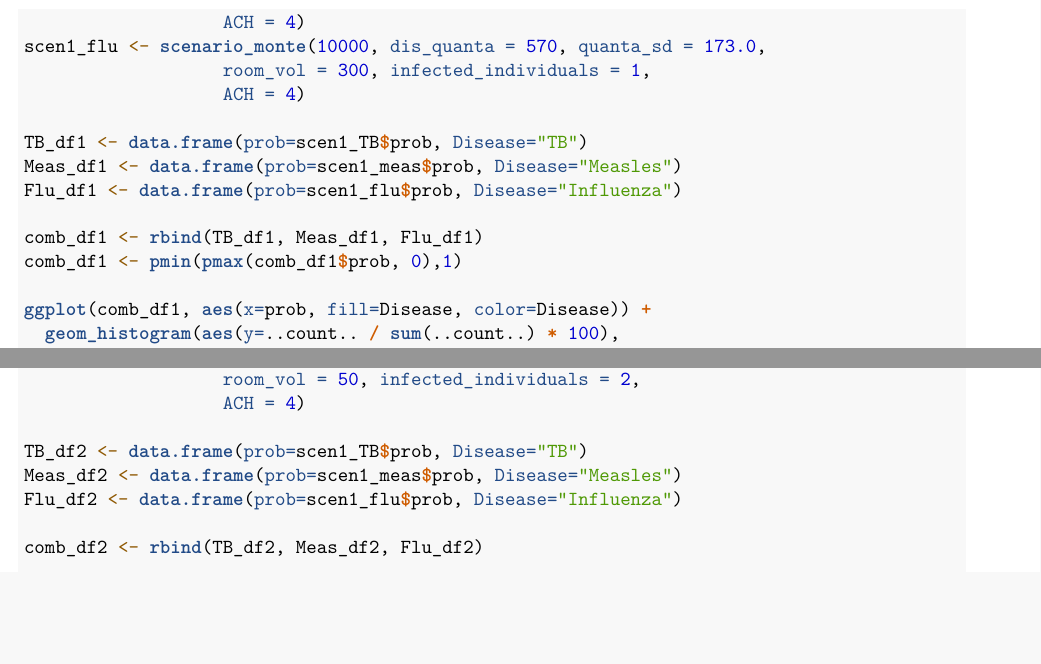
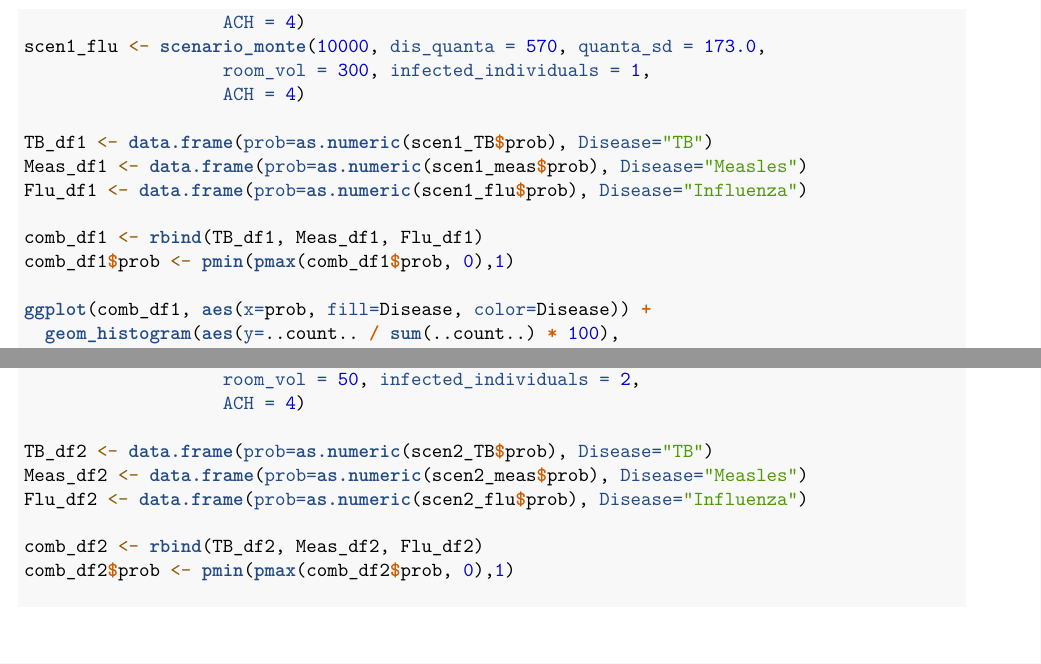
Before and after one commit to stat400-csu/project-1, an R Markdown document (airMonte.Rmd): two parts of pages 17 and 18 of 19, joined at a grey line, cut so that both start at the same text, the shorter picture padded with empty space. Rendered offline with R 4.5, knitr and Pandoc, then LaTeX, with nearby package versions; some code elsewhere in the file could not run offline.

Commit message:
graphssssss

```diff
--- a/airMonte.Rmd
+++ b/airMonte.Rmd
@@ -457,12 +457,12 @@ scen1_flu <- scenario_monte(10000, dis_quanta = 570, quanta_sd = 173.0,
                    room_vol = 300, infected_individuals = 1,
                    ACH = 4)
 
-TB_df1 <- data.frame(prob=scen1_TB$prob, Disease="TB")
-Meas_df1 <- data.frame(prob=scen1_meas$prob, Disease="Measles")
-Flu_df1 <- data.frame(prob=scen1_flu$prob, Disease="Influenza")
+TB_df1 <- data.frame(prob=as.numeric(scen1_TB$prob), Disease="TB")
+Meas_df1 <- data.frame(prob=as.numeric(scen1_meas$prob), Disease="Measles")
+Flu_df1 <- data.frame(prob=as.numeric(scen1_flu$prob), Disease="Influenza")
 
 comb_df1 <- rbind(TB_df1, Meas_df1, Flu_df1)
-comb_df1 <- pmin(pmax(comb_df1$prob, 0),1)
+comb_df1$prob <- pmin(pmax(comb_df1$prob, 0),1)
 
 ggplot(comb_df1, aes(x=prob, fill=Disease, color=Disease)) +
   geom_histogram(aes(y=..count.. / sum(..count..) * 100),
@@ -547,11 +547,12 @@ scen2_flu <- scenario_monte(10000, dis_quanta = 570, quanta_sd = 173.0,
                    room_vol = 50, infected_individuals = 2,
                    ACH = 4)
 
-TB_df2 <- data.frame(prob=scen1_TB$prob, Disease="TB")
-Meas_df2 <- data.frame(prob=scen1_meas$prob, Disease="Measles")
-Flu_df2 <- data.frame(prob=scen1_flu$prob, Disease="Influenza")
+TB_df2 <- data.frame(prob=as.numeric(scen2_TB$prob), Disease="TB")
+Meas_df2 <- data.frame(prob=as.numeric(scen2_meas$prob), Disease="Measles")
+Flu_df2 <- data.frame(prob=as.numeric(scen2_flu$prob), Disease="Influenza")
 
 comb_df2 <- rbind(TB_df2, Meas_df2, Flu_df2)
+comb_df2$prob <- pmin(pmax(comb_df2$prob, 0),1)
 
 ggplot(comb_df2, aes(x=prob, fill=Disease, color=Disease)) +
   geom_histogram(aes(y=..count.. / sum(..count..) * 100),
```
